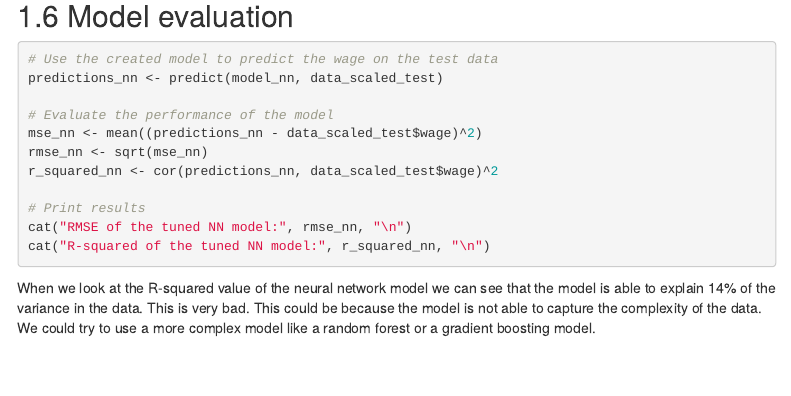
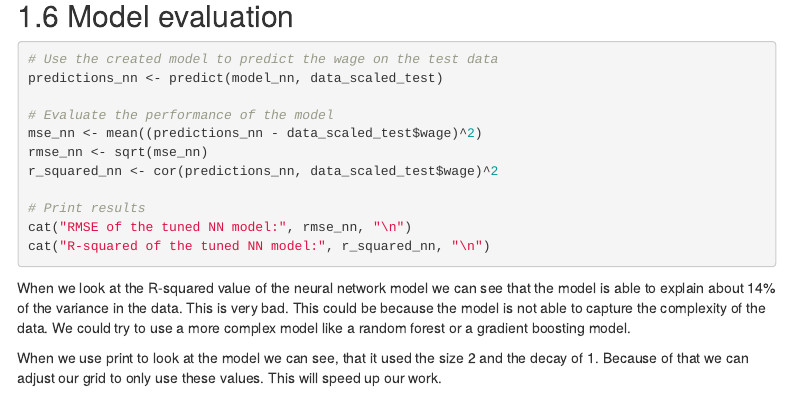
Before and after one commit to AkashGobalarajah/SBD3, an R Markdown document (Homework1/Group_4.rmd): the page in a window 1100 px wide, from 3380 px down. Rendered offline with R 4.5, knitr and Pandoc, with nearby package versions; the code chunks are not run, so their results and figures are left out; folded parts are opened; menus at the side of the page are left out.

Commit message:
some improvements

````diff
--- a/Homework1/Group_4.rmd
+++ b/Homework1/Group_4.rmd
@@ -224,4 +225,6 @@ cat("RMSE of the tuned NN model:", rmse_nn, "\n")
 cat("R-squared of the tuned NN model:", r_squared_nn, "\n")
 ```
 
-When we look at the R-squared value of the neural network model we can see that the model is able to explain 14% of the variance in the data. This is very bad. This could be because the model is not able to capture the complexity of the data. We could try to use a more complex model like a random forest or a gradient boosting model.
+When we look at the R-squared value of the neural network model we can see that the model is able to explain about 14% of the variance in the data. This is very bad. This could be because the model is not able to capture the complexity of the data. We could try to use a more complex model like a random forest or a gradient boosting model.
+
+When we use print to look at the model we can see, that it used the size 2 and the decay of 1. Because of that we can adjust our grid to only use these values. This will speed up our work.
````
Also changed, not shown: Homework1/Group_4.rmd (1 more changed lines).
